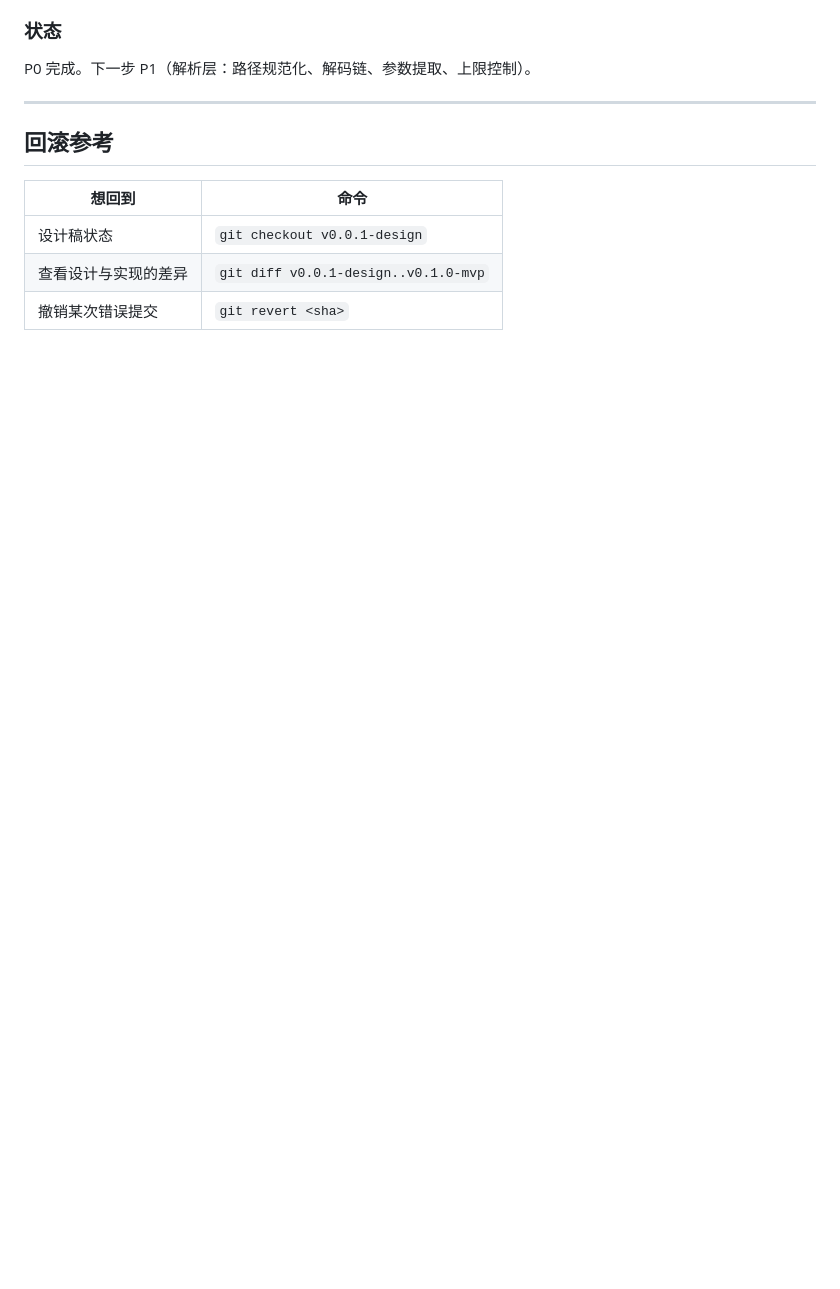
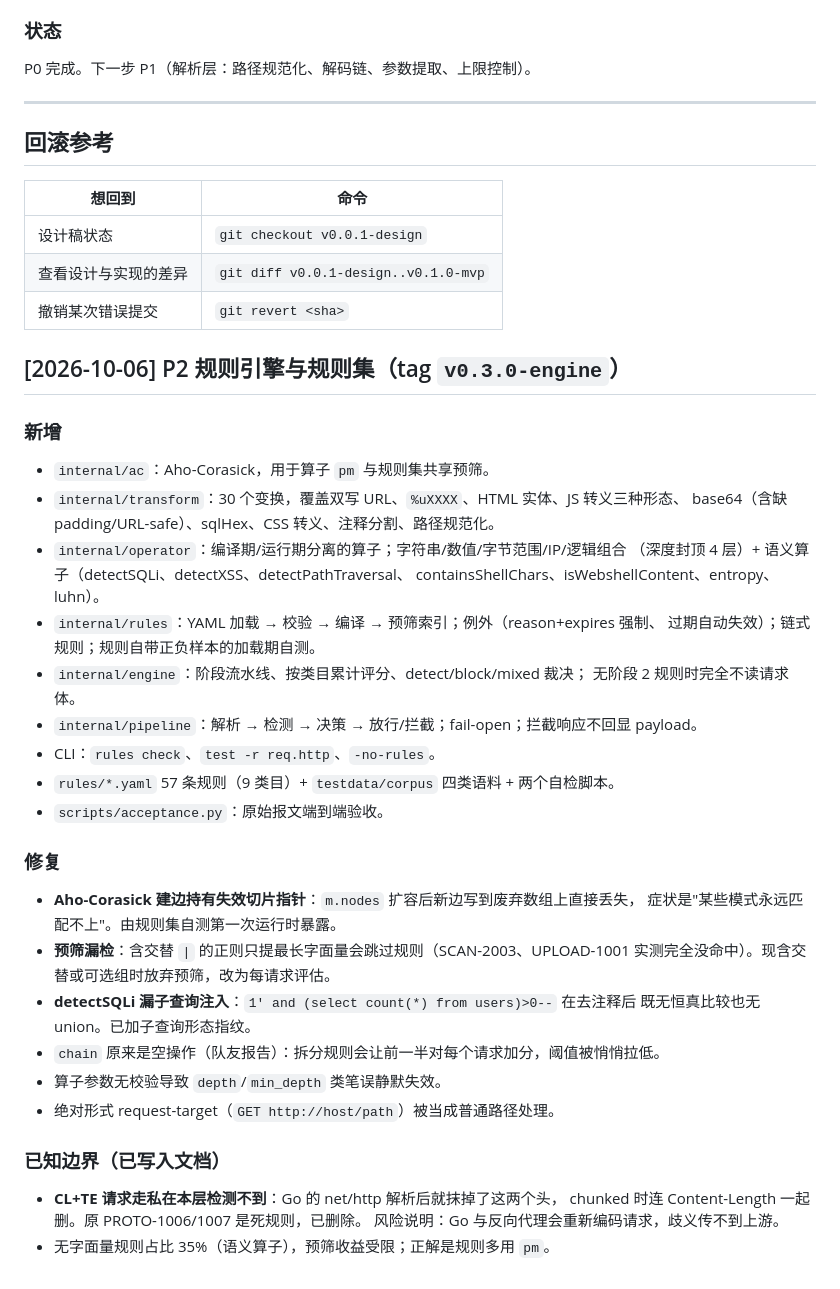
Before and after one commit to guaidao2/donothack, a Markdown page: CHANGELOG.md, the part around the change. Rendered like a GitHub page; blank space fills up the shorter version.

Commit message:
docs: 同步 README 状态与 CHANGELOG 到 P2
- README：当前状态改为 P2 完成（v0.3.0-engine），状态表 P1/P2 标为已完成，
  新增 P2 语料验收小节（positive 23/23 拦、negative 17/17 放、detect 1/1 符合设计，
  known-gap 说明原因）。
- CHANGELOG：记录 P2 的新增模块、修复项（AC 指针失效、预筛漏检、detectSQLi 子查询缺口、
  chain 空操作、算子参数无校验、绝对形式 request-target）与两条已写入文档的已知边界。

```diff
--- a/CHANGELOG.md
+++ b/CHANGELOG.md
@@ -151,3 +151,38 @@ P0 完成。下一步 P1（解析层：路径规范化、解码链、参数提
 | 设计稿状态 | `git checkout v0.0.1-design` |
 | 查看设计与实现的差异 | `git diff v0.0.1-design..v0.1.0-mvp` |
 | 撤销某次错误提交 | `git revert <sha>` |
+
+## [2026-10-06] P2 规则引擎与规则集（tag `v0.3.0-engine`）
+
+### 新增
+- `internal/ac`：Aho-Corasick，用于算子 `pm` 与规则集共享预筛。
+- `internal/transform`：30 个变换，覆盖双写 URL、`%uXXXX`、HTML 实体、JS 转义三种形态、
+  base64（含缺 padding/URL-safe）、sqlHex、CSS 转义、注释分割、路径规范化。
+- `internal/operator`：编译期/运行期分离的算子；字符串/数值/字节范围/IP/逻辑组合
+  （深度封顶 4 层）+ 语义算子（detectSQLi、detectXSS、detectPathTraversal、
+  containsShellChars、isWebshellContent、entropy、luhn）。
+- `internal/rules`：YAML 加载 → 校验 → 编译 → 预筛索引；例外（reason+expires 强制、
+  过期自动失效）；链式规则；规则自带正负样本的加载期自测。
+- `internal/engine`：阶段流水线、按类目累计评分、detect/block/mixed 裁决；
+  无阶段 2 规则时完全不读请求体。
+- `internal/pipeline`：解析 → 检测 → 决策 → 放行/拦截；fail-open；拦截响应不回显 payload。
+- CLI：`rules check`、`test -r req.http`、`-no-rules`。
+- `rules/*.yaml` 57 条规则（9 类目）+ `testdata/corpus` 四类语料 + 两个自检脚本。
+- `scripts/acceptance.py`：原始报文端到端验收。
+
+### 修复
+- **Aho-Corasick 建边持有失效切片指针**：`m.nodes` 扩容后新边写到废弃数组上直接丢失，
+  症状是"某些模式永远匹配不上"。由规则集自测第一次运行时暴露。
+- **预筛漏检**：含交替 `|` 的正则只提最长字面量会跳过规则（SCAN-2003、UPLOAD-1001
+  实测完全没命中）。现含交替或可选组时放弃预筛，改为每请求评估。
+- **detectSQLi 漏子查询注入**：`1' and (select count(*) from users)>0--` 在去注释后
+  既无恒真比较也无 union。已加子查询形态指纹。
+- `chain` 原来是空操作（队友报告）：拆分规则会让前一半对每个请求加分，阈值被悄悄拉低。
+- 算子参数无校验导致 `depth`/`min_depth` 类笔误静默失效。
+- 绝对形式 request-target（`GET http://host/path`）被当成普通路径处理。
+
+### 已知边界（已写入文档）
+- **CL+TE 请求走私在本层检测不到**：Go 的 net/http 解析后就抹掉了这两个头，
+  chunked 时连 Content-Length 一起删。原 PROTO-1006/1007 是死规则，已删除。
+  风险说明：Go 与反向代理会重新编码请求，歧义传不到上游。
+- 无字面量规则占比 35%（语义算子），预筛收益受限；正解是规则多用 `pm`。
```
Also changed, not shown: README.md (+23 -4 lines).
